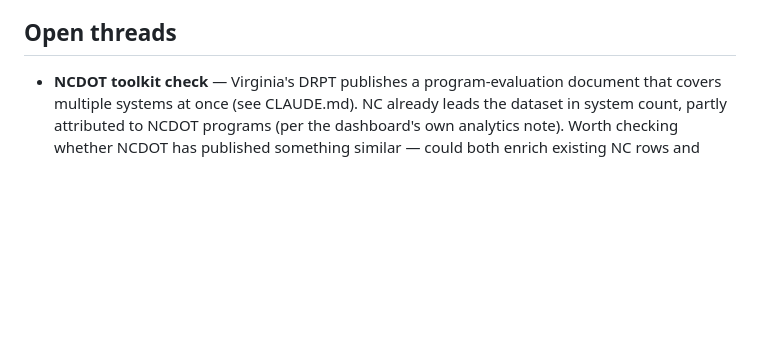
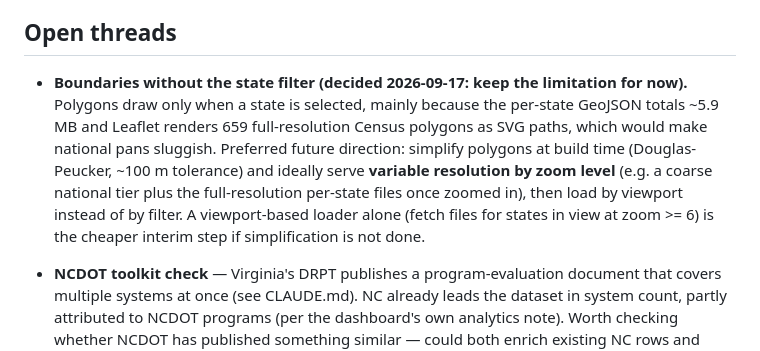
Before and after one commit to jfish79/odt-dashboard, a Markdown page: NOTES.md, the part around the change. Drawn GitHub-style; blank space fills up the shorter version.

Commit message:
NOTES: record decision to keep state-filter gating for boundaries; future variable-resolution simplification
Co-Authored-By: Claude Fable 5.1 <noreply@anthropic.com>

```diff
--- a/NOTES.md
+++ b/NOTES.md
@@ -614,6 +614,17 @@ only the systemic/borderline items are listed here.
 
 ## Open threads
 
+- **Boundaries without the state filter (decided 2026-09-17: keep the
+  limitation for now).** Polygons draw only when a state is selected, mainly
+  because the per-state GeoJSON totals ~5.9 MB and Leaflet renders 659
+  full-resolution Census polygons as SVG paths, which would make national
+  pans sluggish. Preferred future direction: simplify polygons at build time
+  (Douglas-Peucker, ~100 m tolerance) and ideally serve **variable resolution
+  by zoom level** (e.g. a coarse national tier plus the full-resolution
+  per-state files once zoomed in), then load by viewport instead of by
+  filter. A viewport-based loader alone (fetch files for states in view at
+  zoom >= 6) is the cheaper interim step if simplification is not done.
+
 - **NCDOT toolkit check** — Virginia's DRPT publishes a program-evaluation
   document that covers multiple systems at once (see CLAUDE.md). NC already
   leads the dataset in system count, partly attributed to NCDOT programs
```
